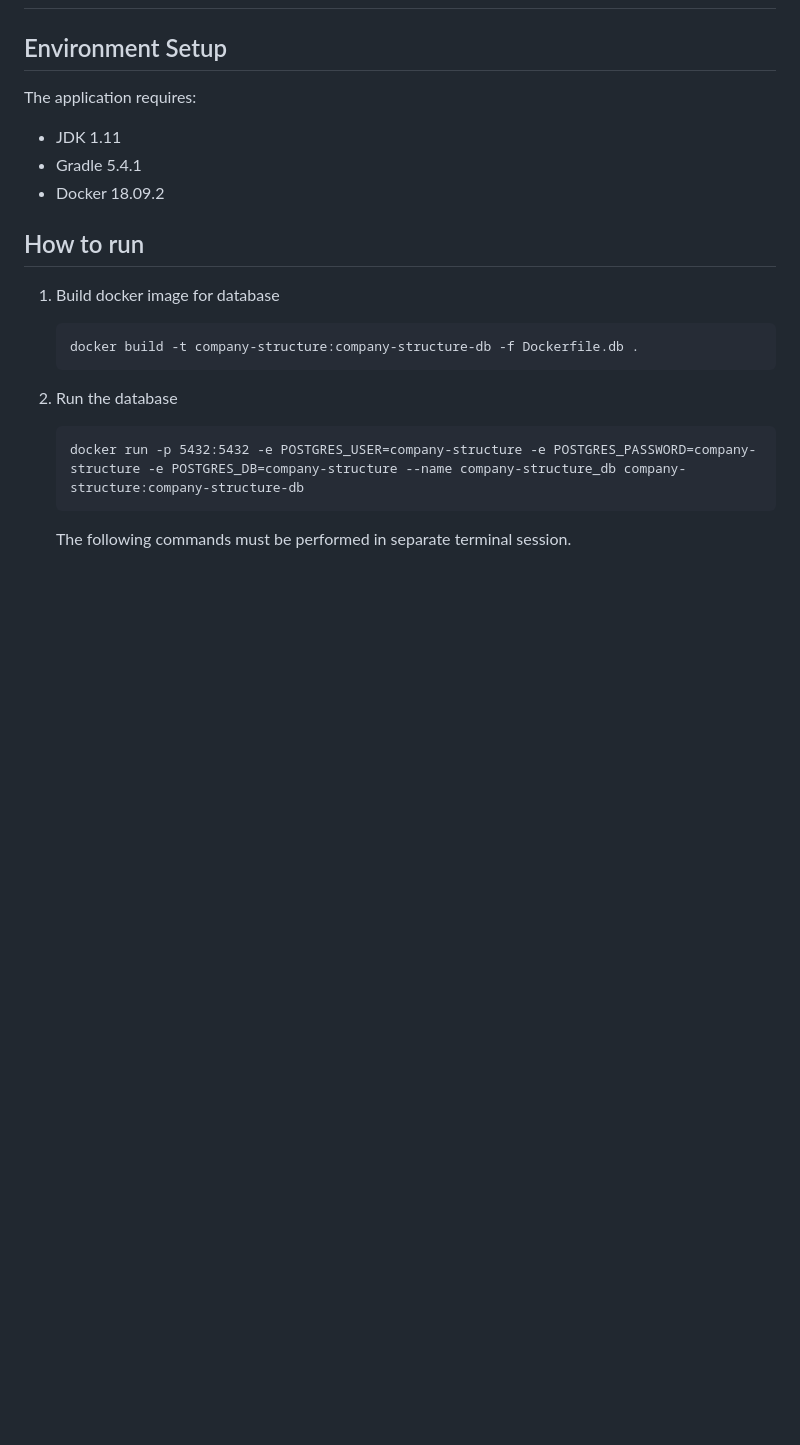
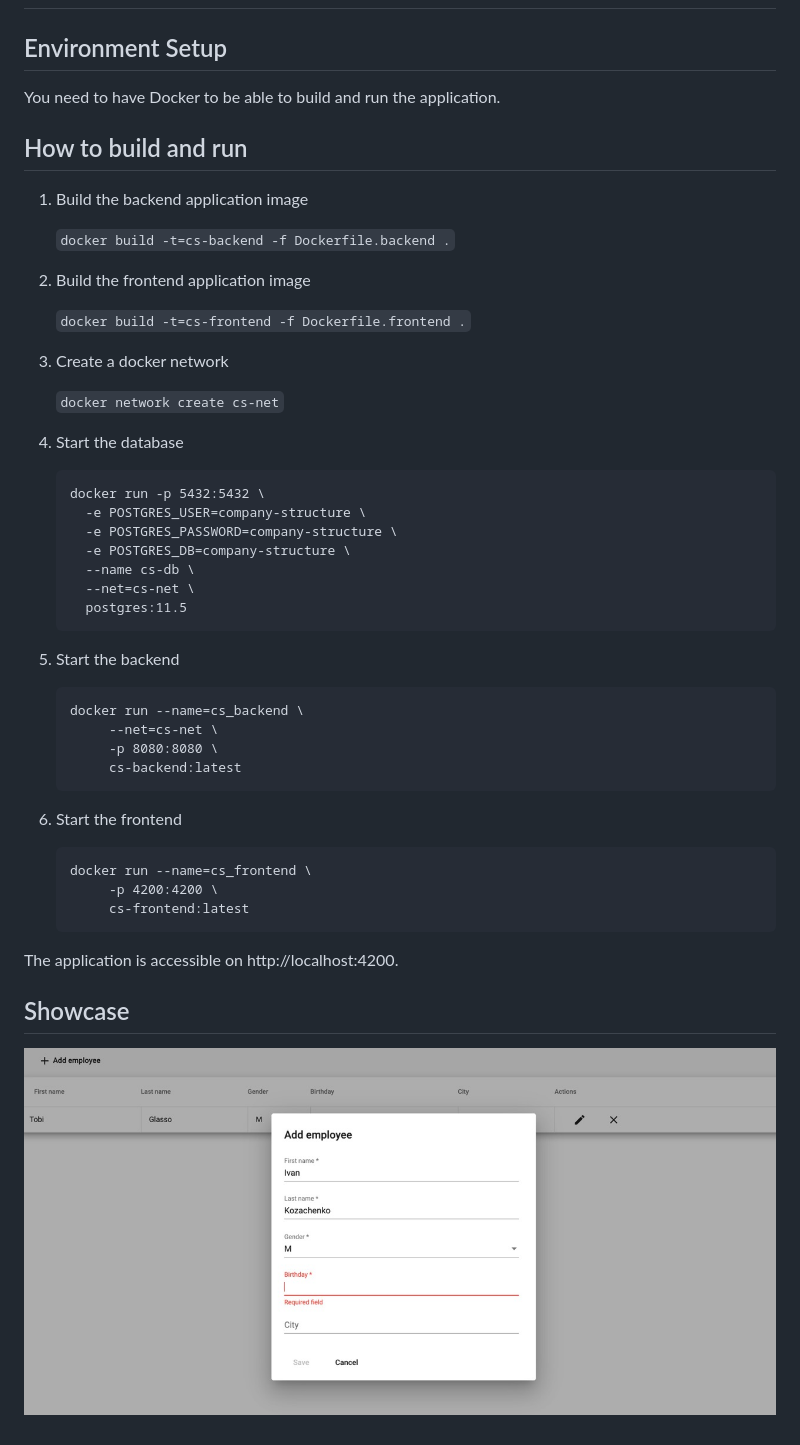
Before and after one commit to innashpota/company-structure, a Markdown page: README.md, the part around the change. Drawn GitHub-style; pictures changed too: showcase/showcase.jpeg (added); blank space fills up the shorter version.

Commit message:
Dockerized the application

````diff
--- a/README.md
+++ b/README.md
@@ -5,23 +5,52 @@ Company Structure [![Build Status](https://travis-ci.com/shpotainna/company-stru
 
 ## Environment Setup
 
-The application requires:
+You need to have Docker to be able to build and run the application.
 
-- JDK 1.11
-- Gradle 5.4.1
-- Docker 18.09.2
+## How to build and run
 
-## How to run
+1. Build the backend application image
 
-1. Build docker image for database
+    ```docker build -t=cs-backend -f Dockerfile.backend .```
+
+2. Build the frontend application image
+
+    ```docker build -t=cs-frontend -f Dockerfile.frontend .```
+
+3. Create a docker network
+
+    ```docker network create cs-net```
+
+4. Start the database
 
     ```
-    docker build -t company-structure:company-structure-db -f Dockerfile.db .
+    docker run -p 5432:5432 \
+      -e POSTGRES_USER=company-structure \
+      -e POSTGRES_PASSWORD=company-structure \
+      -e POSTGRES_DB=company-structure \
+      --name cs-db \
+      --net=cs-net \
+      postgres:11.5
     ```
-2. Run the database
+
+5. Start the backend
 
     ```
-    docker run -p 5432:5432 -e POSTGRES_USER=company-structure -e POSTGRES_PASSWORD=company-structure -e POSTGRES_DB=company-structure --name company-structure_db company-structure:company-structure-db
+    docker run --name=cs_backend \
+         --net=cs-net \
+         -p 8080:8080 \
+         cs-backend:latest
+    ```
+6. Start the frontend
+
+    ```
+    docker run --name=cs_frontend \
+         -p 4200:4200 \
+         cs-frontend:latest
     ```
 
-    The following commands must be performed in separate terminal session.
+The application is accessible on http://localhost:4200.
+
+## Showcase
+
+![main-window](./showcase/showcase.jpeg)
````
Also changed, not shown: 12 other files.
